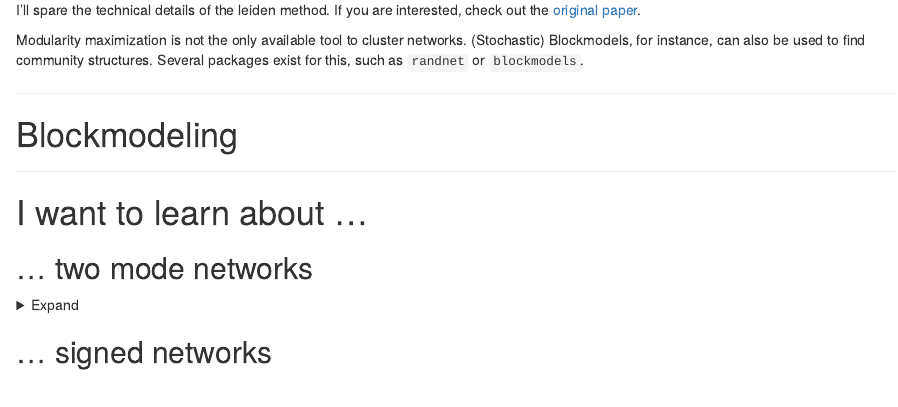
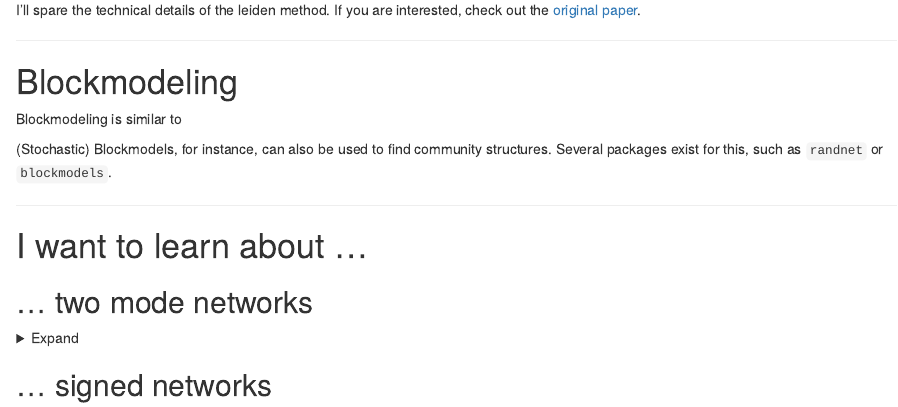
Before and after one commit to schochastics/schochastics-net, an R Markdown document (content/material/netAnaR/index.rmarkdown): the page in a window 1100 px wide, from 15310 px down. Rendered offline with R 4.5, knitr and Pandoc, with nearby package versions; some code elsewhere in the file could not run offline.

Commit message:
minor changes

```diff
--- a/content/material/netAnaR/index.rmarkdown
+++ b/content/material/netAnaR/index.rmarkdown
@@ -867,12 +867,14 @@ ggraph(K50,"stress")+
 
 I'll spare the technical details of the leiden method. If you are interested, check out the [original paper](https://www.nature.com/articles/s41598-019-41695-z).
 
-Modularity maximization is not the only available tool to cluster networks. (Stochastic) Blockmodels, for instance,
-can also be used to find community structures. Several packages exist for this, such as `randnet` or `blockmodels`.
-
 ---
 
 # Blockmodeling
+
+Blockmodeling is similar to
+
+(Stochastic) Blockmodels, for instance,
+can also be used to find community structures. Several packages exist for this, such as `randnet` or `blockmodels`.
 
 ---
 
```
Also changed, not shown: 1 other file.
